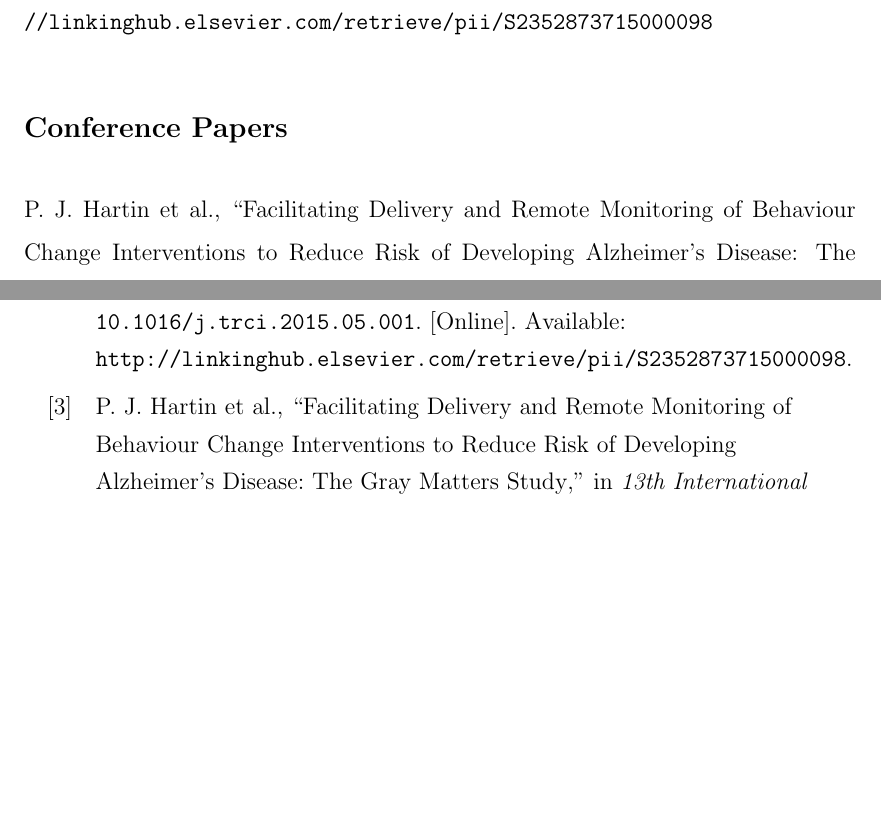
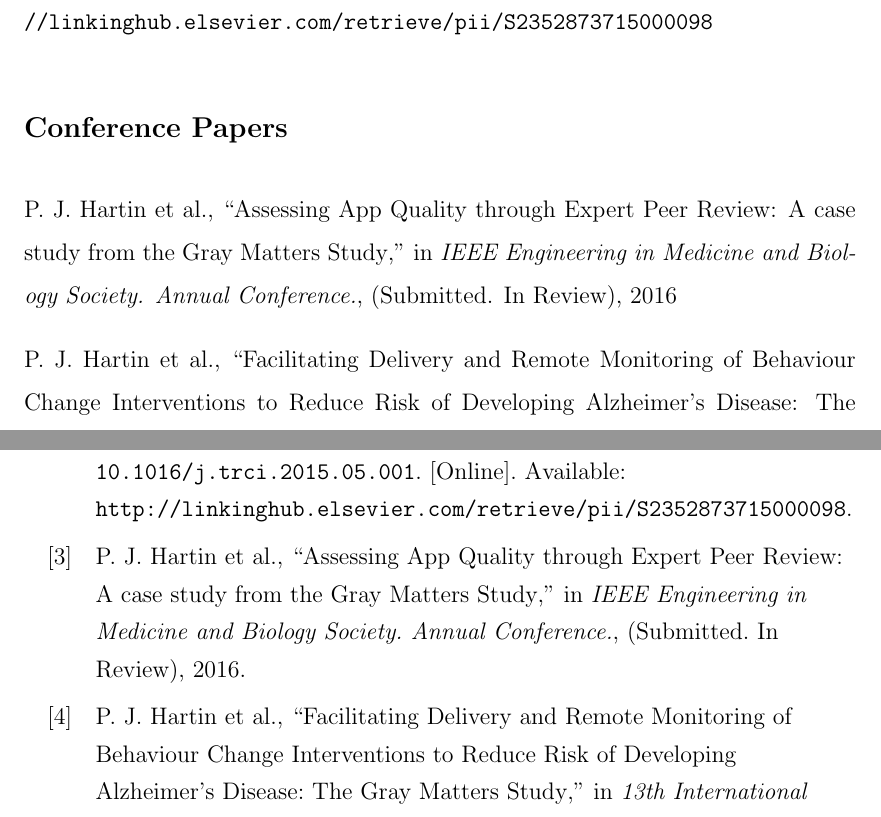
Before and after one commit to philliphartin/phd-thesis-latex, a LaTeX thesis (Thesis.tex, which reads Frontpages/PublishedWorks.tex): two parts of pages 6 and 231 of 287 before the commit and two parts of pages 6 and 231 of 288 after it, joined at a grey line, cut so that both start at the same text, the shorter picture padded with empty space. Compiled offline with pdfLaTeX.

Commit message:
Adding additional EMBC2016 paper in Review

```diff
--- a/Frontpages/PublishedWorks.tex
+++ b/Frontpages/PublishedWorks.tex
@@ -14,6 +14,8 @@
 \fullcite{Norton2015-TRCI}
 
 \subsection*{Conference Papers}
+
+\fullcite{Hartin2016-EMBC}
 
 \fullcite{Hartin2015-ICOST}
 
```
